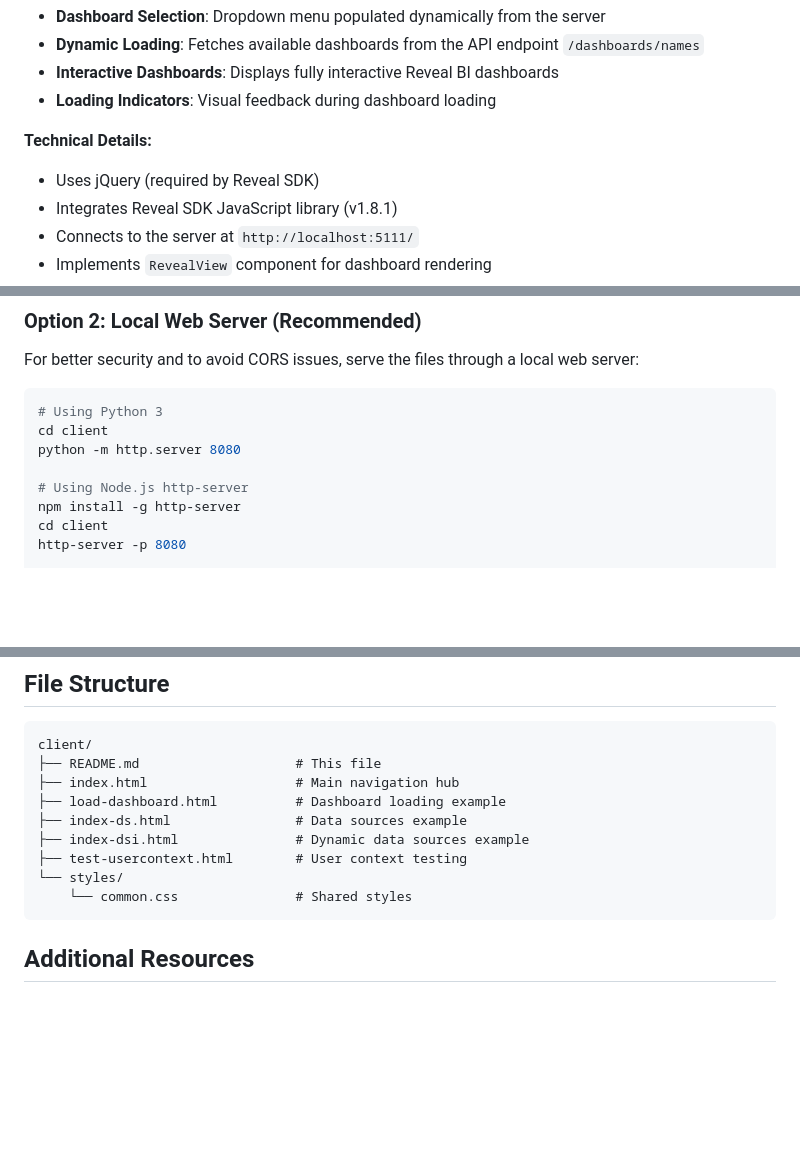
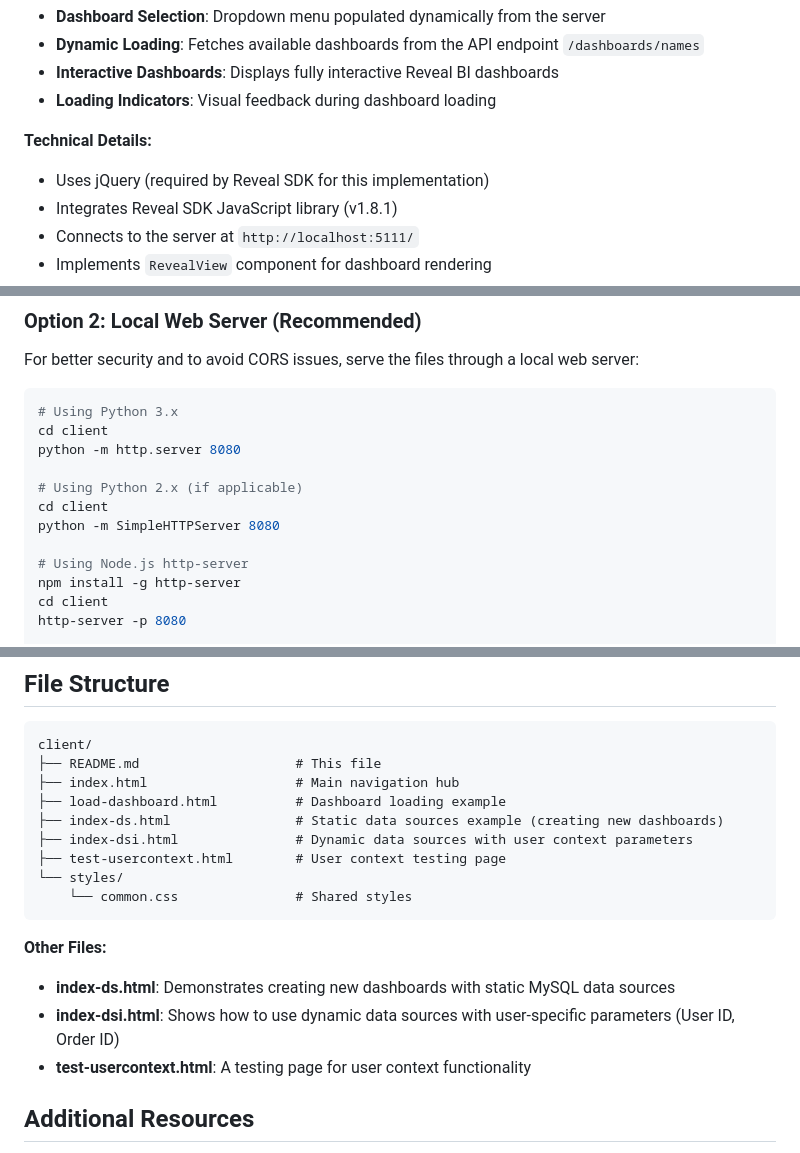
Before and after one commit to RevealBi/sdk-samples-mysql, a Markdown page: client/README.md, 3 parts joined by grey strips. Drawn GitHub-style; blank space fills up the shorter version.

Commit message:
Address code review feedback: clarify jQuery requirement, Python versions, and file descriptions
Co-authored-by: jberes <18453092+jberes@users.noreply.github.com>

````diff
--- a/client/README.md
+++ b/client/README.md
@@ -44,7 +44,7 @@ The client application provides a modern, single-page interface for working with
 - **Loading Indicators**: Visual feedback during dashboard loading
 
 **Technical Details:**
-- Uses jQuery (required by Reveal SDK)
+- Uses jQuery (required by Reveal SDK for this implementation)
 - Integrates Reveal SDK JavaScript library (v1.8.1)
 - Connects to the server at `http://localhost:5111/`
 - Implements `RevealView` component for dashboard rendering
@@ -92,9 +92,13 @@ Before running the client application, ensure you have:
 For better security and to avoid CORS issues, serve the files through a local web server:
 
 ```bash
-# Using Python 3
+# Using Python 3.x
 cd client
 python -m http.server 8080
+
+# Using Python 2.x (if applicable)
+cd client
+python -m SimpleHTTPServer 8080
 
 # Using Node.js http-server
 npm install -g http-server
@@ -146,12 +150,17 @@ client/
 ├── README.md                    # This file
 ├── index.html                   # Main navigation hub
 ├── load-dashboard.html          # Dashboard loading example
-├── index-ds.html                # Data sources example
-├── index-dsi.html               # Dynamic data sources example
-├── test-usercontext.html        # User context testing
+├── index-ds.html                # Static data sources example (creating new dashboards)
+├── index-dsi.html               # Dynamic data sources with user context parameters
+├── test-usercontext.html        # User context testing page
 └── styles/
     └── common.css               # Shared styles
 ```
+
+**Other Files:**
+- **index-ds.html**: Demonstrates creating new dashboards with static MySQL data sources
+- **index-dsi.html**: Shows how to use dynamic data sources with user-specific parameters (User ID, Order ID)
+- **test-usercontext.html**: A testing page for user context functionality
 
 ## Additional Resources
 
````
